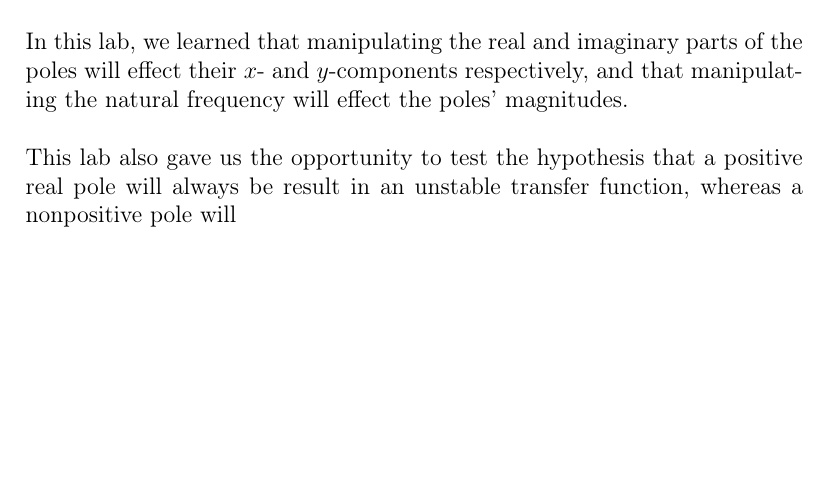
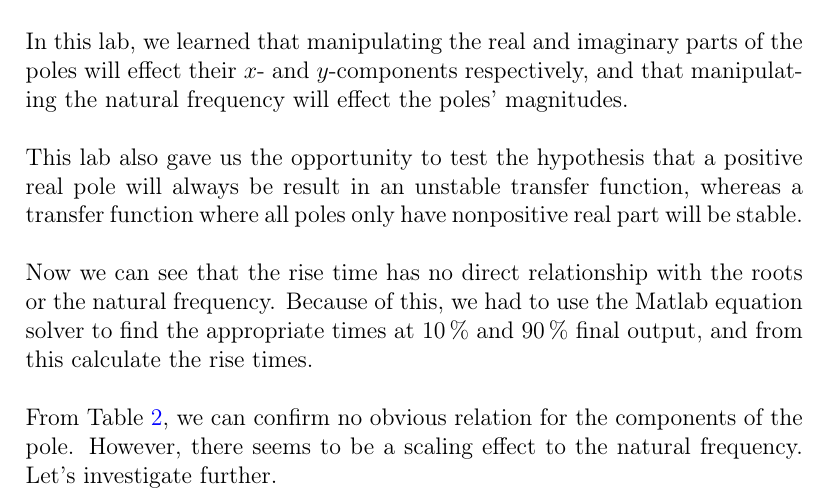
Before and after one commit to lduran2/ece3413-classical_control_systems, a LaTeX document (lab05-time_response-1o-2o_systems/src/docs/main.tex): part of page 20 of 22, cut so that both start at the same text, the shorter picture padded with empty space. Compiled offline with pdfLaTeX.

Commit message:
[lab05-docs] rise time plots

```diff
--- a/lab05-time_response-1o-2o_systems/src/docs/main.tex
+++ b/lab05-time_response-1o-2o_systems/src/docs/main.tex
@@ -986,7 +986,15 @@ Further inspection of Table~\ref{tab:positive real poles} shows that the step re
 
 In this lab, we learned that manipulating the real and imaginary parts of the poles will effect their $x$- and $y$-components respectively, and that manipulating the natural frequency will effect the poles' magnitudes.
 
-This lab also gave us the opportunity to test the hypothesis that a positive real pole will always be result in an unstable transfer function, whereas a nonpositive pole will
+This lab also gave us the opportunity to test the hypothesis that a positive real pole will always be result in an unstable transfer function, whereas a transfer function where all poles only have nonpositive real part will be stable.
+
+Now we can see that the rise time has no direct relationship with the roots or the natural frequency.
+Because of this, we had to use the Matlab equation solver to find the appropriate times at $\SI{10}\percent$ and $\SI{90}\percent$ final output,
+and from this calculate the rise times.
+
+From Table~\ref{tab:rise time changing poles}, we can confirm no obvious relation for the components of the pole. However, there seems to be a scaling effect to the natural frequency. Let's investigate further.
+
+
 
 \newpage
 \printbibliography
```
Also changed, not shown: lab05-time_response-1o-2o_systems/src/docs/img/part01_rise_time_vs_imag.eps (added), lab05-time_response-1o-2o_systems/src/docs/img/part01_rise_time_vs_real.eps (added), lab05-time_response-1o-2o_systems/src/docs/img/part01_rise_time_vs_wn.eps (added), lab05-time_response-1o-2o_systems/src/docs/main.tex (3 more changed lines), 1 other file.
